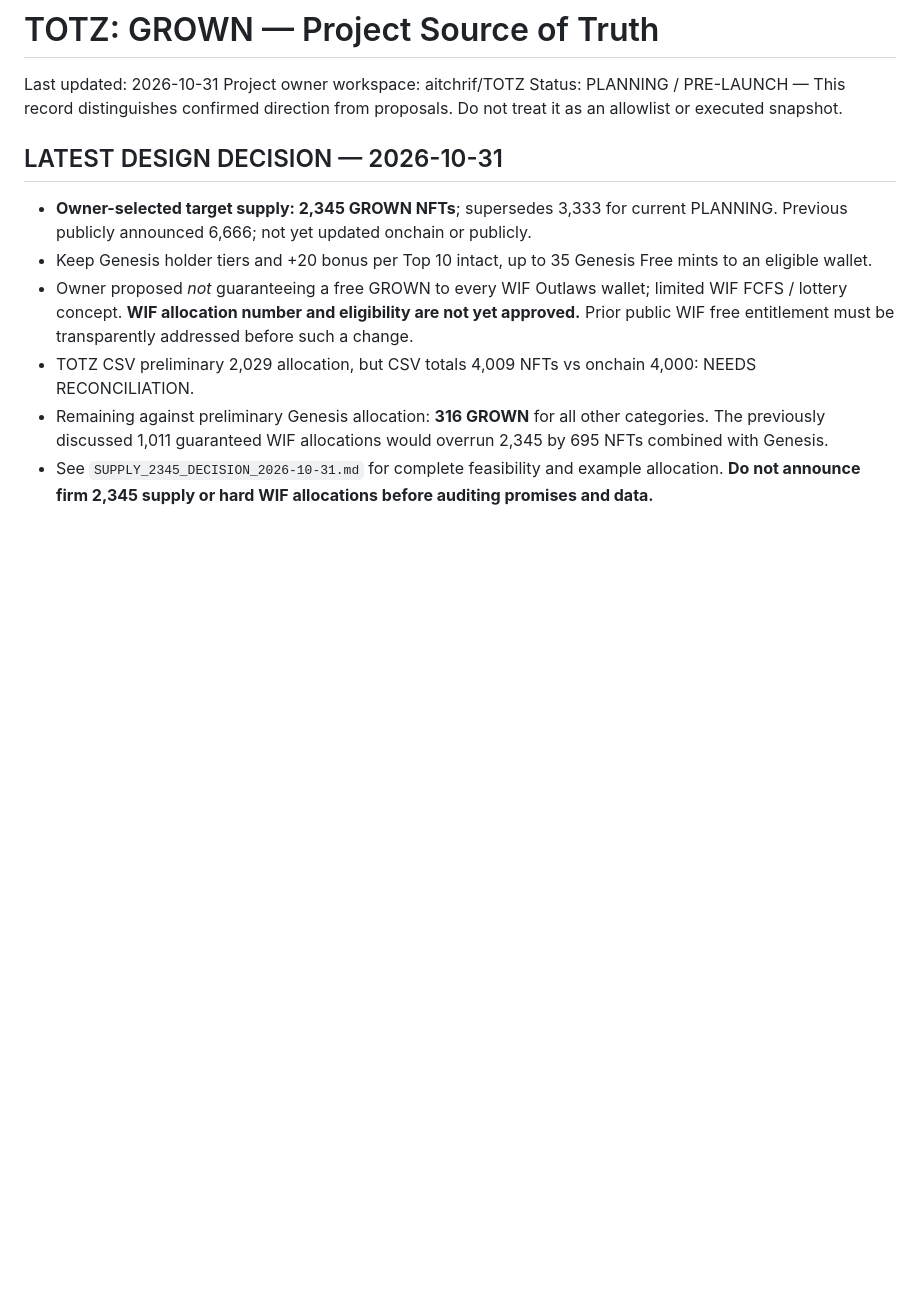
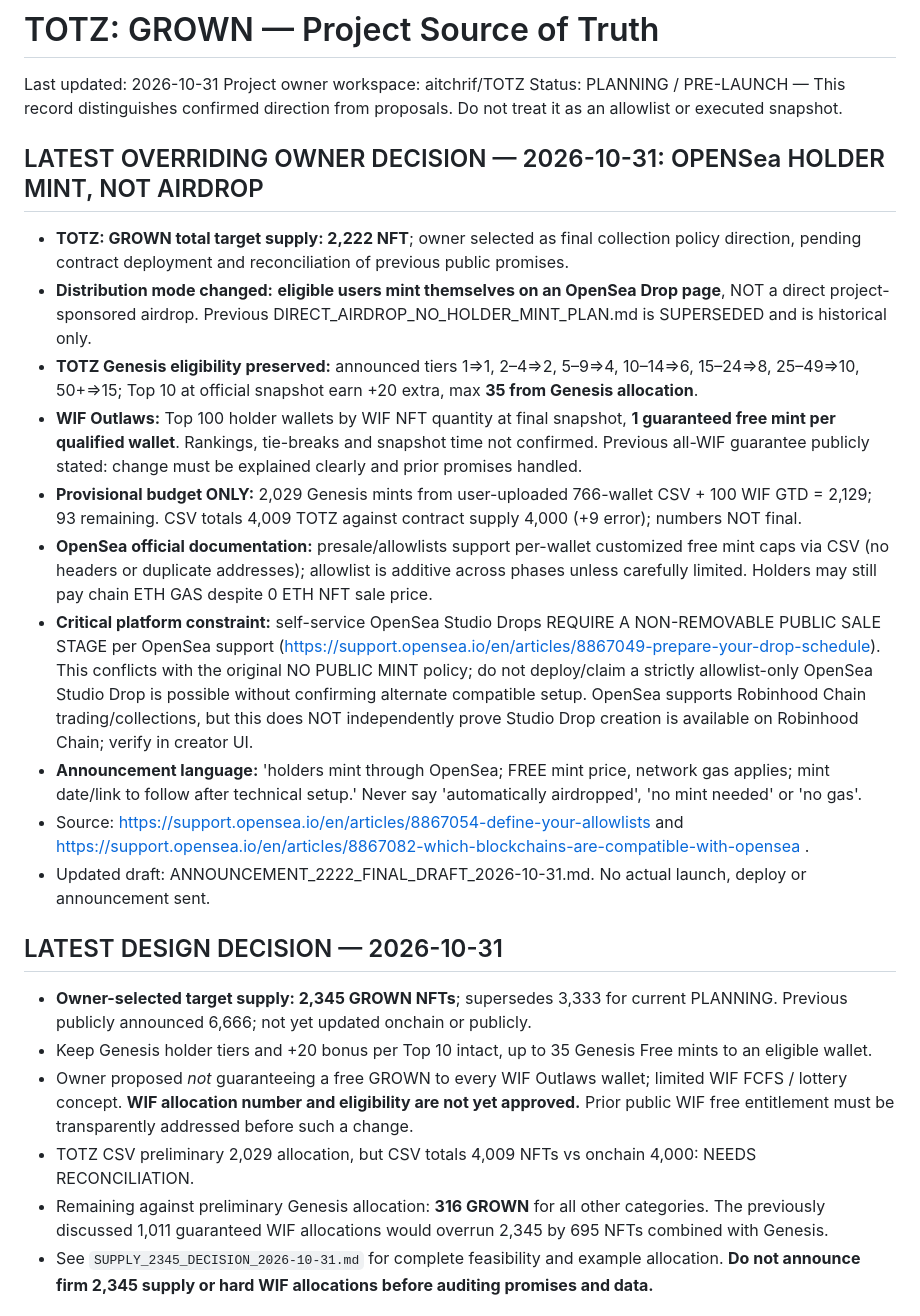
Before and after one commit to aitchrif/TOTZ, a Markdown page: TOTZ-GROWN/PROJECT_SOURCE_OF_TRUTH.md, the part around the change. Rendered like a GitHub page; blank space fills up the shorter version.

Commit message:
docs: switch GROWN distribution from airdrop to holder-initiated OpenSea mint

```diff
--- a/TOTZ-GROWN/PROJECT_SOURCE_OF_TRUTH.md
+++ b/TOTZ-GROWN/PROJECT_SOURCE_OF_TRUTH.md
@@ -3,6 +3,20 @@
 Last updated: 2026-10-31
 Project owner workspace: aitchrif/TOTZ
 Status: PLANNING / PRE-LAUNCH — This record distinguishes confirmed direction from proposals. Do not treat it as an allowlist or executed snapshot.
+
+## LATEST OVERRIDING OWNER DECISION — 2026-10-31: OPENSea HOLDER MINT, NOT AIRDROP
+- **TOTZ: GROWN total target supply: 2,222 NFT**; owner selected as final collection policy direction, pending contract deployment and reconciliation of previous public promises.
+- **Distribution mode changed:** **eligible users mint themselves on an OpenSea Drop page**, NOT a direct project-sponsored airdrop. Previous DIRECT_AIRDROP_NO_HOLDER_MINT_PLAN.md is SUPERSEDED and is historical only.
+- **TOTZ Genesis eligibility preserved:** announced tiers 1=>1, 2–4=>2, 5–9=>4, 10–14=>6, 15–24=>8, 25–49=>10, 50+=>15; Top 10 at official snapshot earn +20 extra, max **35 from Genesis allocation**.
+- **WIF Outlaws:** Top 100 holder wallets by WIF NFT quantity at final snapshot, **1 guaranteed free mint per qualified wallet**. Rankings, tie-breaks and snapshot time not confirmed. Previous all-WIF guarantee publicly stated: change must be explained clearly and prior promises handled.
+- **Provisional budget ONLY:** 2,029 Genesis mints from user-uploaded 766-wallet CSV + 100 WIF GTD = 2,129; 93 remaining. CSV totals 4,009 TOTZ against contract supply 4,000 (+9 error); numbers NOT final.
+- **OpenSea official documentation:** presale/allowlists support per-wallet customized free mint caps via CSV (no headers or duplicate addresses); allowlist is additive across phases unless carefully limited. Holders may still pay chain ETH GAS despite 0 ETH NFT sale price.
+- **Critical platform constraint:** self-service OpenSea Studio Drops REQUIRE A NON-REMOVABLE PUBLIC SALE STAGE per OpenSea support (https://support.opensea.io/en/articles/8867049-prepare-your-drop-schedule). This conflicts with the original NO PUBLIC MINT policy; do not deploy/claim a strictly allowlist-only OpenSea Studio Drop is possible without confirming alternate compatible setup. OpenSea supports Robinhood Chain trading/collections, but this does NOT independently prove Studio Drop creation is available on Robinhood Chain; verify in creator UI.
+- **Announcement language:** 'holders mint through OpenSea; FREE mint price, network gas applies; mint date/link to follow after technical setup.' Never say 'automatically airdropped', 'no mint needed' or 'no gas'.
+- Source: https://support.opensea.io/en/articles/8867054-define-your-allowlists and https://support.opensea.io/en/articles/8867082-which-blockchains-are-compatible-with-opensea .
+- Updated draft: ANNOUNCEMENT_2222_FINAL_DRAFT_2026-10-31.md. No actual launch, deploy or announcement sent.
+
+
 
 ## LATEST DESIGN DECISION — 2026-10-31
 - **Owner-selected target supply: 2,345 GROWN NFTs**; supersedes 3,333 for current PLANNING. Previous publicly announced 6,666; not yet updated onchain or publicly.
```
